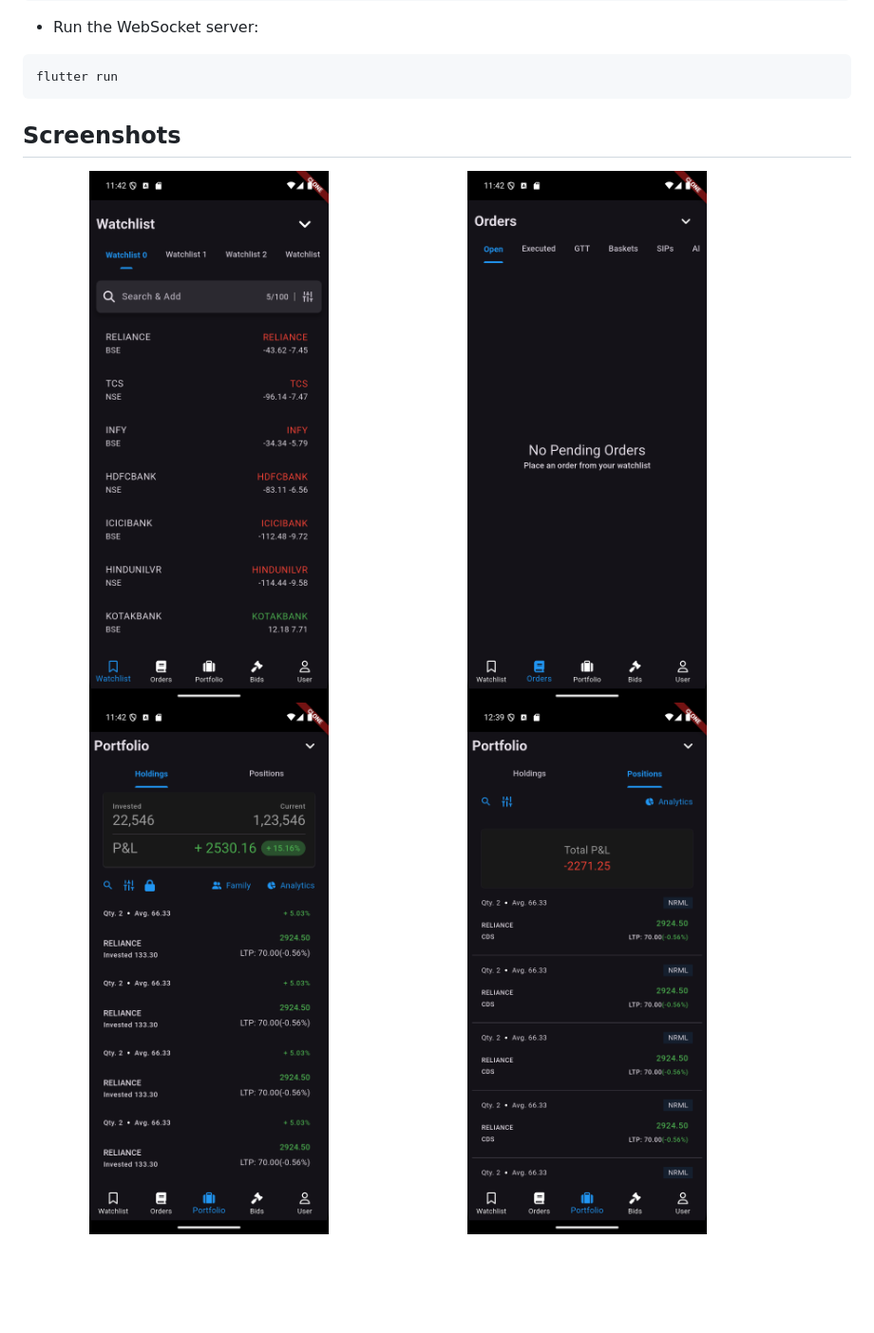
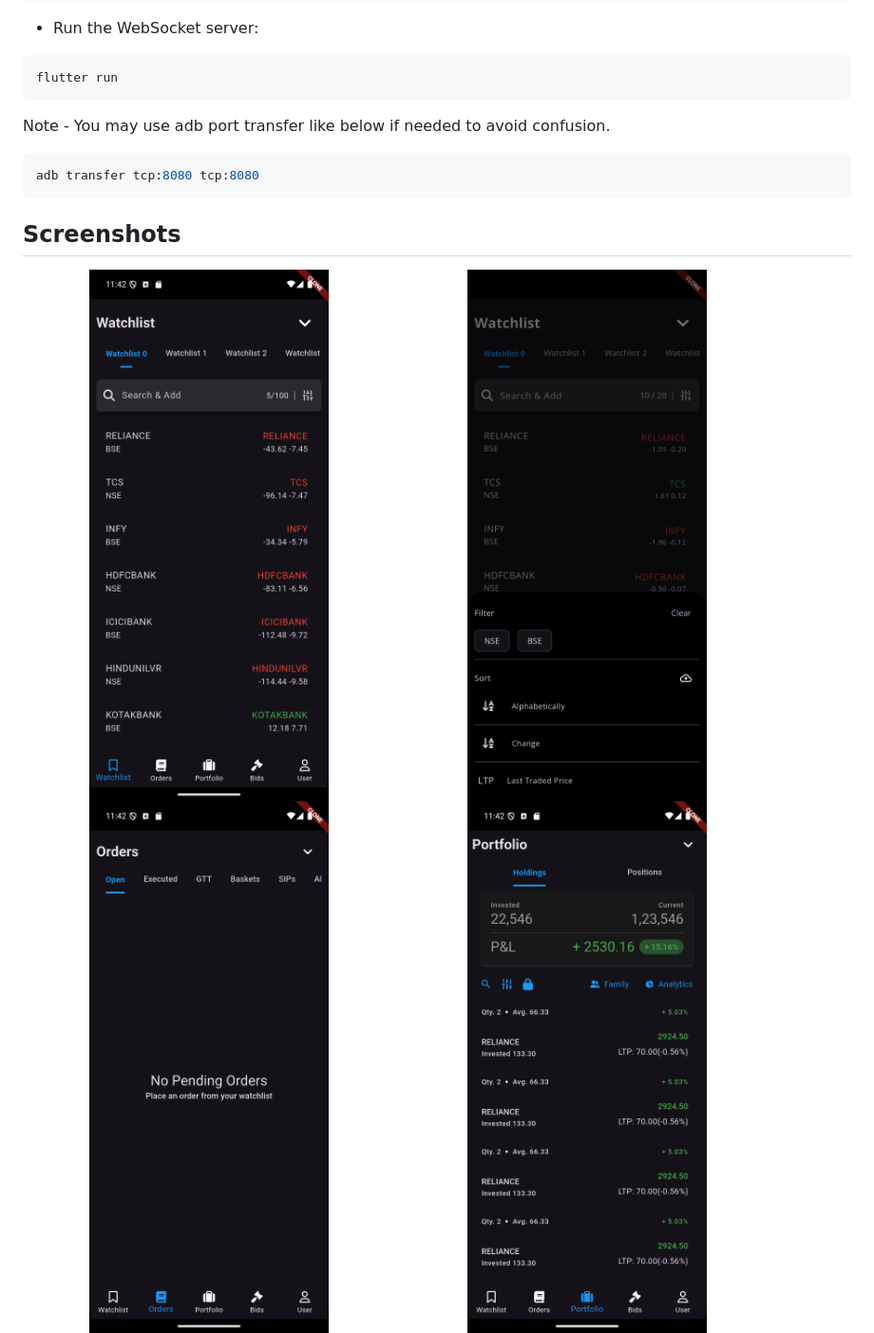
Before and after one commit to Vishwa-Karthik/zerodha-clone, a Markdown page: readme.md, the part around the change printed below. Shown: that part at 95% size. Rendered like a GitHub page; pictures changed too: assets/page_8.png (added); blank space fills up the shorter version.

````diff
--- a/readme.md
+++ b/readme.md
@@ -65,17 +65,22 @@ ws://localhost:8080/stocks
 flutter run
 ```
 
+Note - You may use adb port transfer like below if needed to avoid confusion.
+```bash
+adb transfer tcp:8080 tcp:8080
+```
+
 
 ## Screenshots
 
 <div style="display: flex; justify-content: space-around;">
     <img src="assets/page_1.png" alt="Page 1" width="45%" />
-    <img src="assets/page_2.png" alt="Page 2" width="45%" />
+    <img src="assets/page_8.png" alt="Page 8" width="45%" />
 </div>
 
 <div style="display: flex; justify-content: space-around; margin-top: 10px;">
+    <img src="assets/page_2.png" alt="Page 2" width="45%" />
     <img src="assets/page_3.png" alt="Page 3" width="45%" />
-    <img src="assets/page_6.png" alt="Page 6" width="45%" />
 </div>
 
 <div style="display: flex; justify-content: space-around; margin-top: 10px;">
````
Also changed, not shown: other parts of readme.md (+4 -1 lines), 3 other files.
